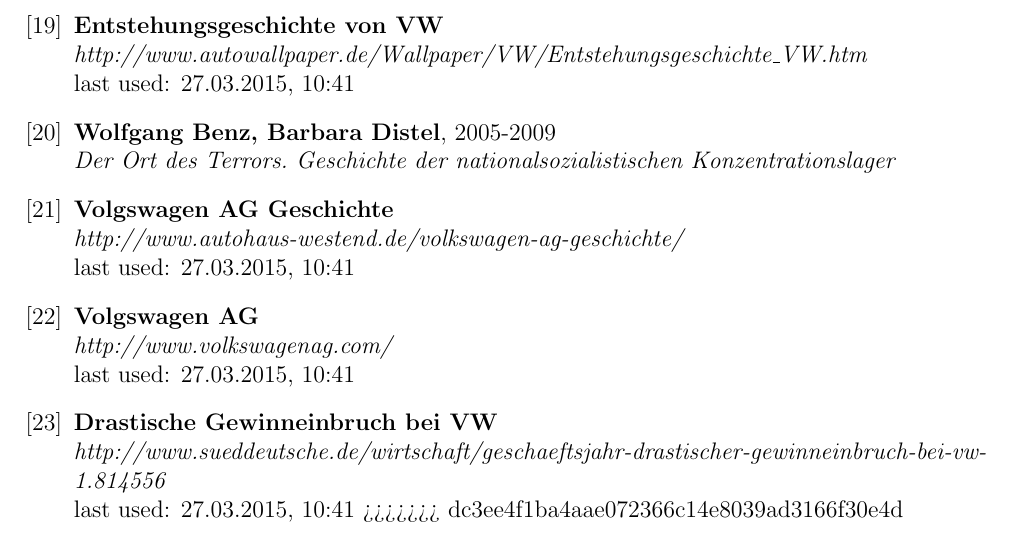
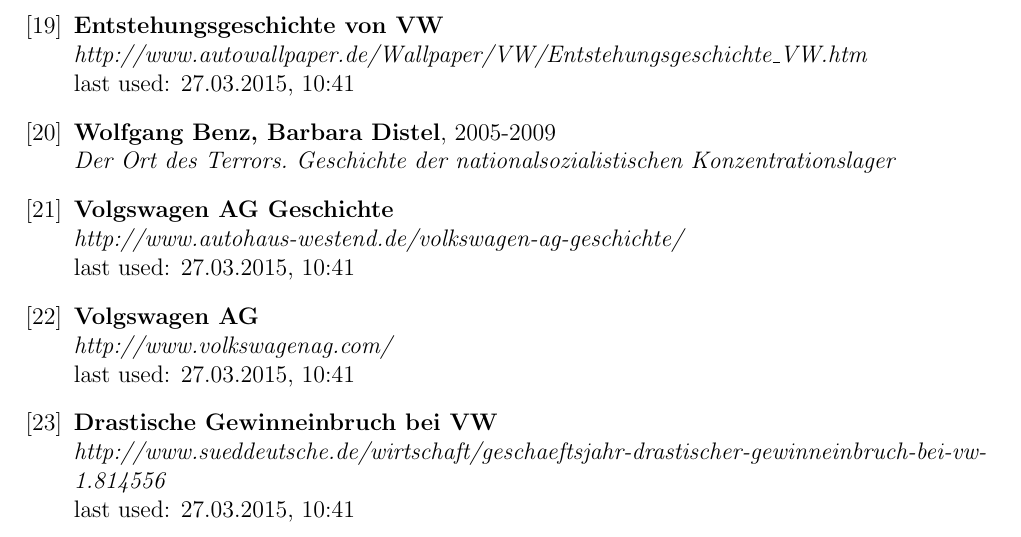
Before and after one commit to hsiegel-tgm/ERPEval, a LaTeX document (doc.tex): part of page 24 of 24, cut so that both start at the same text. Compiled offline with pdfLaTeX; an older LaTeX class or package is replaced by its successor.

Commit message:
Und nochmal gemerged

```diff
--- a/doc.tex
+++ b/doc.tex
@@ -721,7 +721,6 @@
 http://www.sueddeutsche.de/wirtschaft/geschaeftsjahr-drastischer-gewinneinbruch-bei-vw-1.814556
 }
 \newline last used: 27.03.2015, 10:41
->>>>>>> dc3ee4f1ba4aae072366c14e8039ad3166f30e4d
 
 \end{thebibliography}
 \end{document}
```
